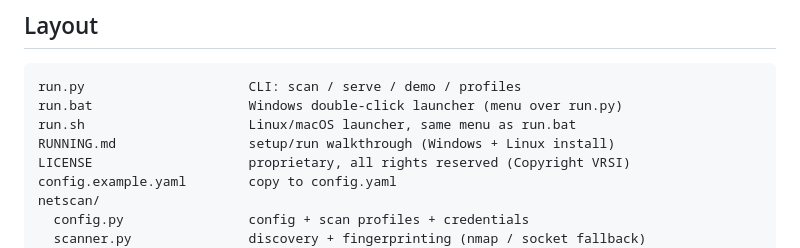
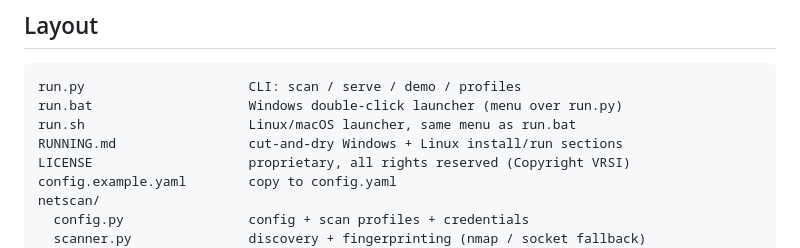
Before and after one commit to soakal/NetScan, a Markdown page: README.md, the part around the change. GitHub-like rendering.

Commit message:
Update README layout blurb for restructured RUNNING.md
Co-authored-by: soakal <soakal@users.noreply.github.com>

```diff
--- a/README.md
+++ b/README.md
@@ -203,7 +203,7 @@ data can't get mixed into your real scan history.
 run.py                     CLI: scan / serve / demo / profiles
 run.bat                    Windows double-click launcher (menu over run.py)
 run.sh                     Linux/macOS launcher, same menu as run.bat
-RUNNING.md                 setup/run walkthrough (Windows + Linux install)
+RUNNING.md                 cut-and-dry Windows + Linux install/run sections
 LICENSE                    proprietary, all rights reserved (Copyright VRSI)
 config.example.yaml        copy to config.yaml
 netscan/
```
